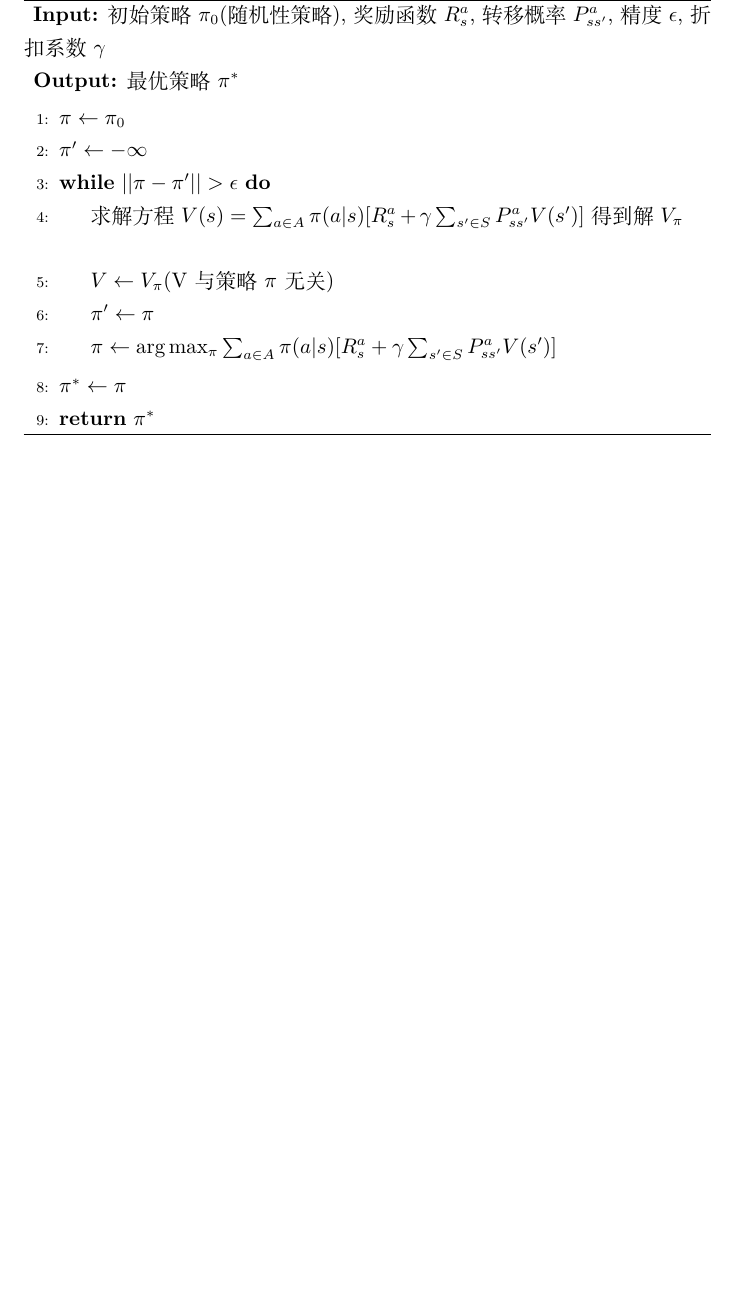
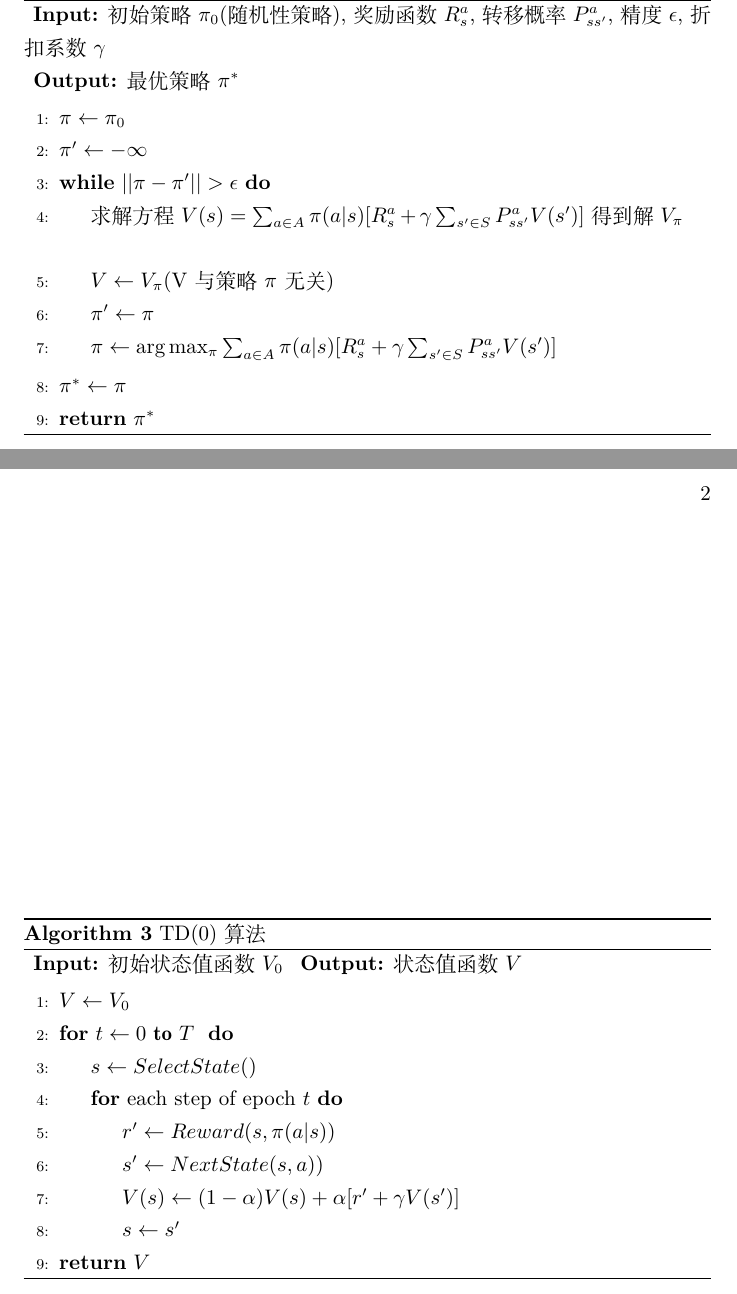
Before and after one commit to GCaptainNemo/reinforcement-learning, a LaTeX document (docs/algorithm.tex): part of the page before the commit and two parts of pages 1 and 2 of 2 after it, the two joined at a grey line, cut so that both start at the same text, the shorter picture padded with empty space. Compiled offline with XeLaTeX.

Commit message:
add learning algorithm

```diff
--- a/docs/algorithm.tex
+++ b/docs/algorithm.tex
@@ -41,5 +41,28 @@
 \State \Return $\pi^*$
 \end{algorithmic}
 \end{algorithm}
+
+
+\begin{algorithm}[t]
+\caption{TD(0)算法} %算法的名字
+\hspace*{0.02in} {\bf Input:} %算法的输入， \hspace*{0.02in}用来控制位置，同时利用 \\ 进行换行
+初始状态值函数$V_0$
+\hspace*{0.02in} {\bf Output:} %算法的结果输出
+状态值函数 $V$
+\begin{algorithmic}[1]
+\State $V \leftarrow V_0$% \State 后写一般语句
+\For{$t \leftarrow 0 \ \mathbf{to} \ T$ } % While语句，需要和EndWhile对应
+		 \State {$s \leftarrow SelectState()$}
+			\For{each step of epoch $t$} % While语句，需要和EndWhile对应
+						\State {$r' \leftarrow Reward(s, \pi(a|s))$}
+						\State {$s' \leftarrow NextState(s, a))$}
+						\State {$V(s) \leftarrow (1 - \alpha)V(s) + \alpha[r' + \gamma V(s')]$}
+						\State {$s \leftarrow s'$}
+			\EndFor
+\EndFor
+\State \Return $V$
+\end{algorithmic}
+\end{algorithm}
+
 %\DecMargin{1em}
 \end{document}
```
Also changed, not shown: resources/TD0.png (added), 2 other files.
